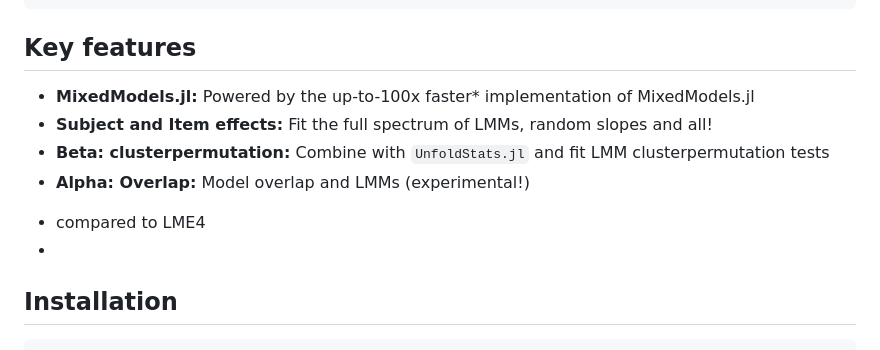
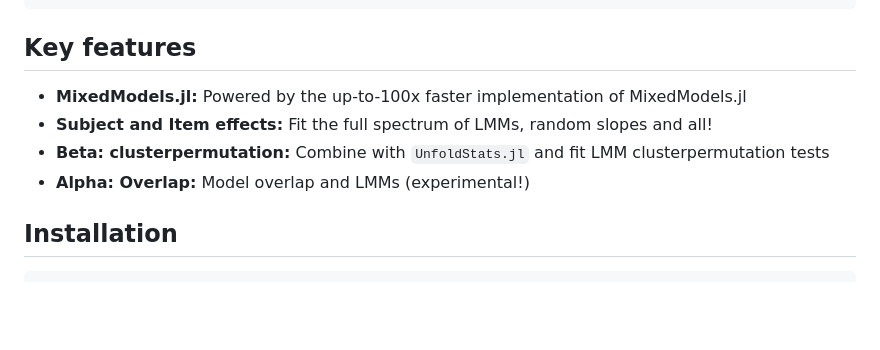
Before and after one commit to unfoldtoolbox/UnfoldMixedModels.jl, a Markdown page: docs/src/index.md, the part around the change. Drawn GitHub-style; blank space fills up the shorter version.

````diff
--- a/docs/src/index.md
+++ b/docs/src/index.md
@@ -15,13 +15,13 @@ This is an standalone-addon to `Unfold.jl` with similar syntax, but optimized fo
 ```
 
 ## Key features
-- **MixedModels.jl:** Powered by the up-to-100x faster* implementation of MixedModels.jl
+- **MixedModels.jl:** Powered by the up-to-100x faster implementation of MixedModels.jl
 - **Subject and Item effects:** Fit the full spectrum of LMMs, random slopes and all!
 - **Beta: clusterpermutation:** Combine with `UnfoldStats.jl` and fit LMM clusterpermutation tests
 - **Alpha: Overlap:** Model overlap and LMMs (experimental!)
 
-* compared to LME4
-*
+
+
 ## Installation
 ```julia-repl
 julia> using Pkg; Pkg.add("UnfoldMixedModels")
````
